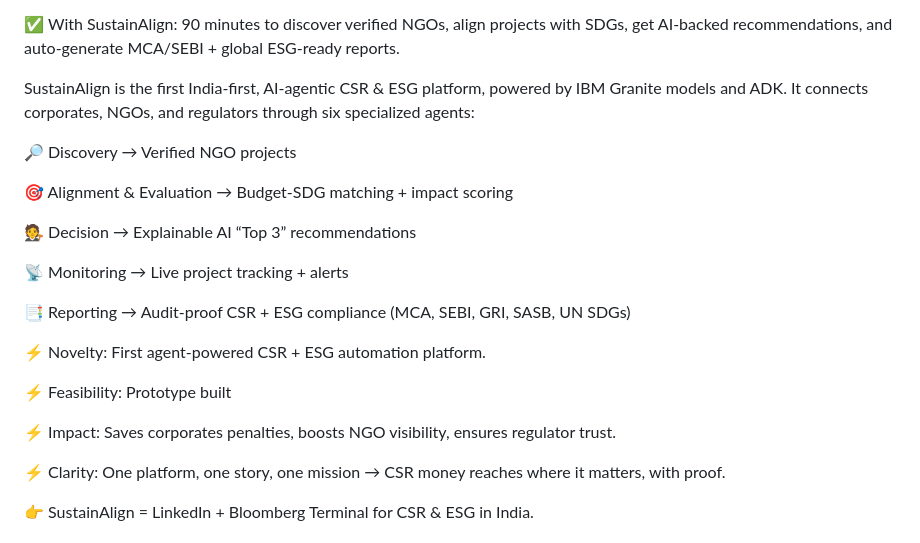
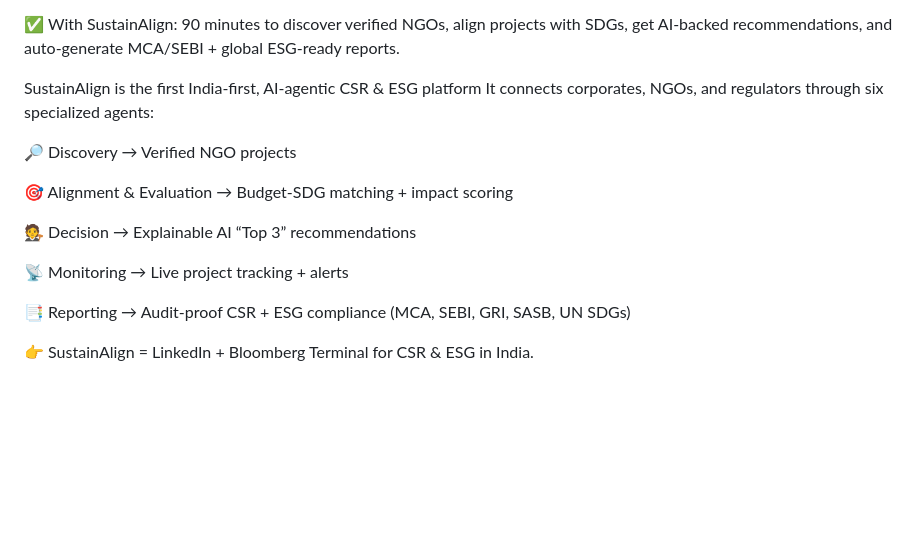
Before and after one commit to bhuwanb23/SustainAlign, a Markdown page: README.md, the part around the change. GitHub-like rendering; blank space fills up the shorter version.

```diff
--- a/README.md
+++ b/README.md
@@ -27,7 +27,7 @@ Did you know? India is the only country in the world with a legislated CSR law
 
 ✅ With SustainAlign: 90 minutes to discover verified NGOs, align projects with SDGs, get AI-backed recommendations, and auto-generate MCA/SEBI + global ESG-ready reports.
 
-SustainAlign is the first India-first, AI-agentic CSR & ESG platform, powered by IBM Granite models and ADK. It connects corporates, NGOs, and regulators through six specialized agents:
+SustainAlign is the first India-first, AI-agentic CSR & ESG platform It connects corporates, NGOs, and regulators through six specialized agents:
 
 🔎 Discovery → Verified NGO projects
 
@@ -39,13 +39,7 @@ SustainAlign is the first India-first, AI-agentic CSR & ESG platform, powered by
 
 📑 Reporting → Audit-proof CSR + ESG compliance (MCA, SEBI, GRI, SASB, UN SDGs)
 
-⚡ Novelty: First agent-powered CSR + ESG automation platform.
 
-⚡ Feasibility: Prototype built
-
-⚡ Impact: Saves corporates penalties, boosts NGO visibility, ensures regulator trust.
-
-⚡ Clarity: One platform, one story, one mission → CSR money reaches where it matters, with proof.
 
 👉 SustainAlign = LinkedIn + Bloomberg Terminal for CSR & ESG in India.
 
```
